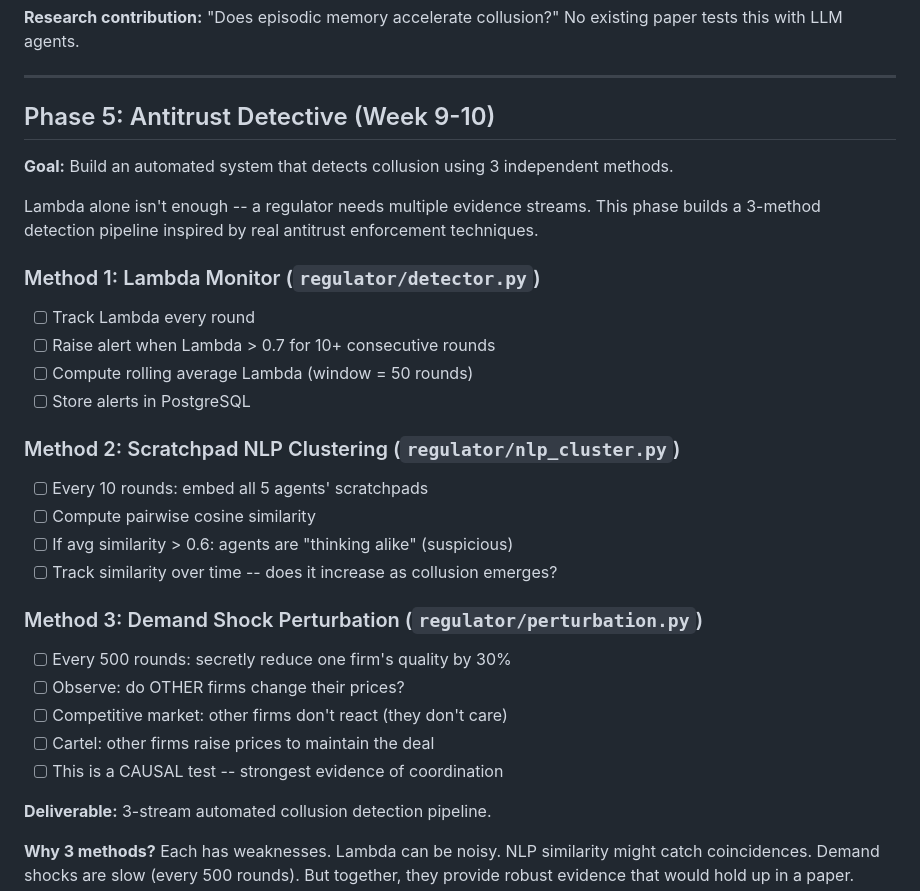
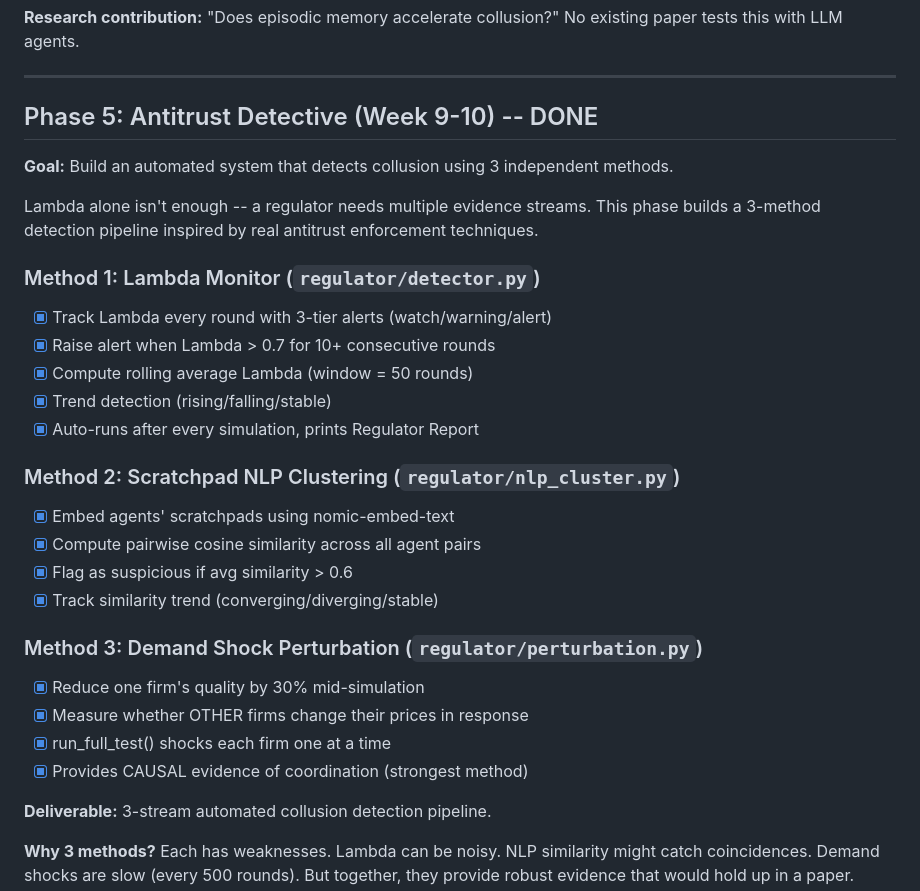
Before and after one commit to ARYANRAJ1121/ECHO, a Markdown page: todo.md, the part around the change. Rendered like a GitHub page.

Commit message:
Mark Phase 5 complete in todo.md

```diff
--- a/todo.md
+++ b/todo.md
@@ -157,7 +157,7 @@ No existing paper tests this with LLM agents.
 
 ---
 
-## Phase 5: Antitrust Detective (Week 9-10)
+## Phase 5: Antitrust Detective (Week 9-10) -- DONE
 
 **Goal:** Build an automated system that detects collusion using 3 independent methods.
 
@@ -166,23 +166,23 @@ This phase builds a 3-method detection pipeline inspired by real antitrust
 enforcement techniques.
 
 ### Method 1: Lambda Monitor (`regulator/detector.py`)
-- [ ] Track Lambda every round
-- [ ] Raise alert when Lambda > 0.7 for 10+ consecutive rounds
-- [ ] Compute rolling average Lambda (window = 50 rounds)
-- [ ] Store alerts in PostgreSQL
+- [x] Track Lambda every round with 3-tier alerts (watch/warning/alert)
+- [x] Raise alert when Lambda > 0.7 for 10+ consecutive rounds
+- [x] Compute rolling average Lambda (window = 50 rounds)
+- [x] Trend detection (rising/falling/stable)
+- [x] Auto-runs after every simulation, prints Regulator Report
 
 ### Method 2: Scratchpad NLP Clustering (`regulator/nlp_cluster.py`)
-- [ ] Every 10 rounds: embed all 5 agents' scratchpads
-- [ ] Compute pairwise cosine similarity
-- [ ] If avg similarity > 0.6: agents are "thinking alike" (suspicious)
-- [ ] Track similarity over time -- does it increase as collusion emerges?
+- [x] Embed agents' scratchpads using nomic-embed-text
+- [x] Compute pairwise cosine similarity across all agent pairs
+- [x] Flag as suspicious if avg similarity > 0.6
+- [x] Track similarity trend (converging/diverging/stable)
 
 ### Method 3: Demand Shock Perturbation (`regulator/perturbation.py`)
-- [ ] Every 500 rounds: secretly reduce one firm's quality by 30%
-- [ ] Observe: do OTHER firms change their prices?
-- [ ] Competitive market: other firms don't react (they don't care)
-- [ ] Cartel: other firms raise prices to maintain the deal
-- [ ] This is a CAUSAL test -- strongest evidence of coordination
+- [x] Reduce one firm's quality by 30% mid-simulation
+- [x] Measure whether OTHER firms change their prices in response
+- [x] run_full_test() shocks each firm one at a time
+- [x] Provides CAUSAL evidence of coordination (strongest method)
 
 **Deliverable:** 3-stream automated collusion detection pipeline.
 
```
